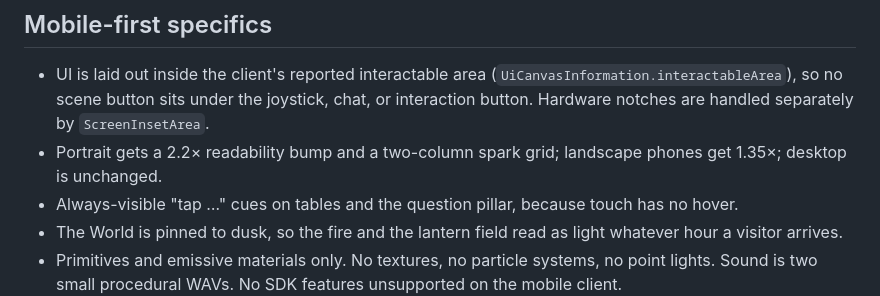
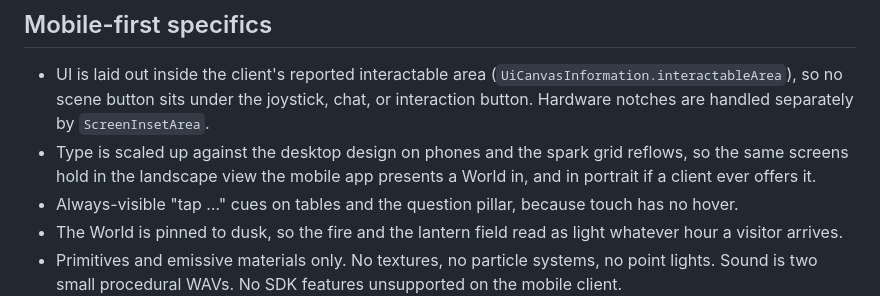
Before and after one commit to Uthmannabeel/common-ground, a Markdown page: README.md, the part around the change. Drawn GitHub-style.

```diff
--- a/README.md
+++ b/README.md
@@ -28,7 +28,7 @@ Everything is a tap. No chat, no mic, no text entry, no runtime AI, no external
 ## Mobile-first specifics
 
 - UI is laid out inside the client's reported interactable area (`UiCanvasInformation.interactableArea`), so no scene button sits under the joystick, chat, or interaction button. Hardware notches are handled separately by `ScreenInsetArea`.
-- Portrait gets a 2.2× readability bump and a two-column spark grid; landscape phones get 1.35×; desktop is unchanged.
+- Type is scaled up against the desktop design on phones and the spark grid reflows, so the same screens hold in the landscape view the mobile app presents a World in, and in portrait if a client ever offers it.
 - Always-visible "tap …" cues on tables and the question pillar, because touch has no hover.
 - The World is pinned to dusk, so the fire and the lantern field read as light whatever hour a visitor arrives.
 - Primitives and emissive materials only. No textures, no particle systems, no point lights. Sound is two small procedural WAVs. No SDK features unsupported on the mobile client.
```
Also changed, not shown: JUDGE.md (+3 -3 lines).
